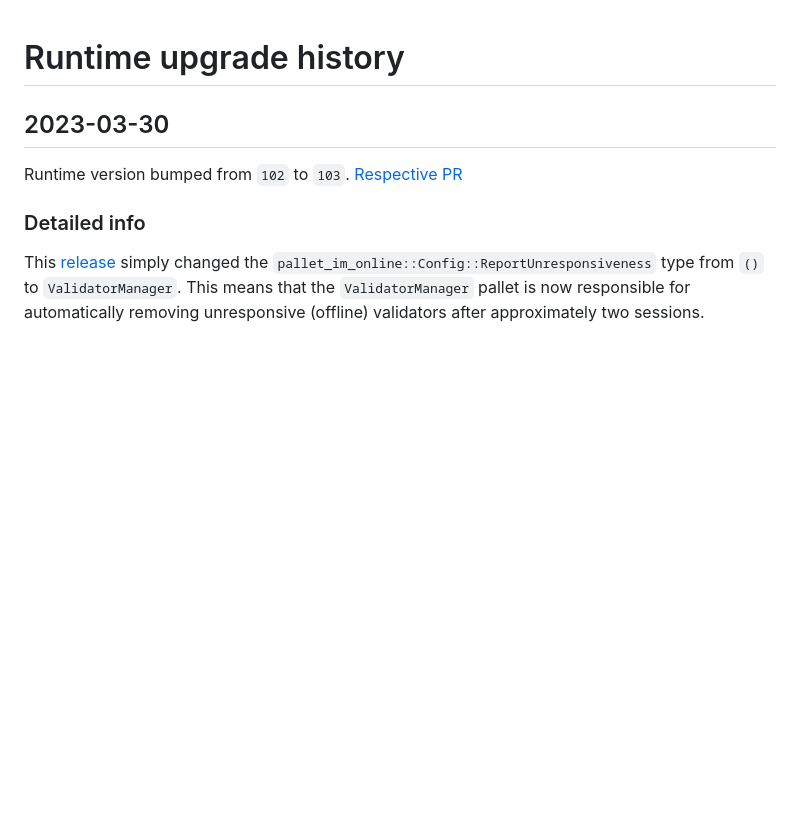
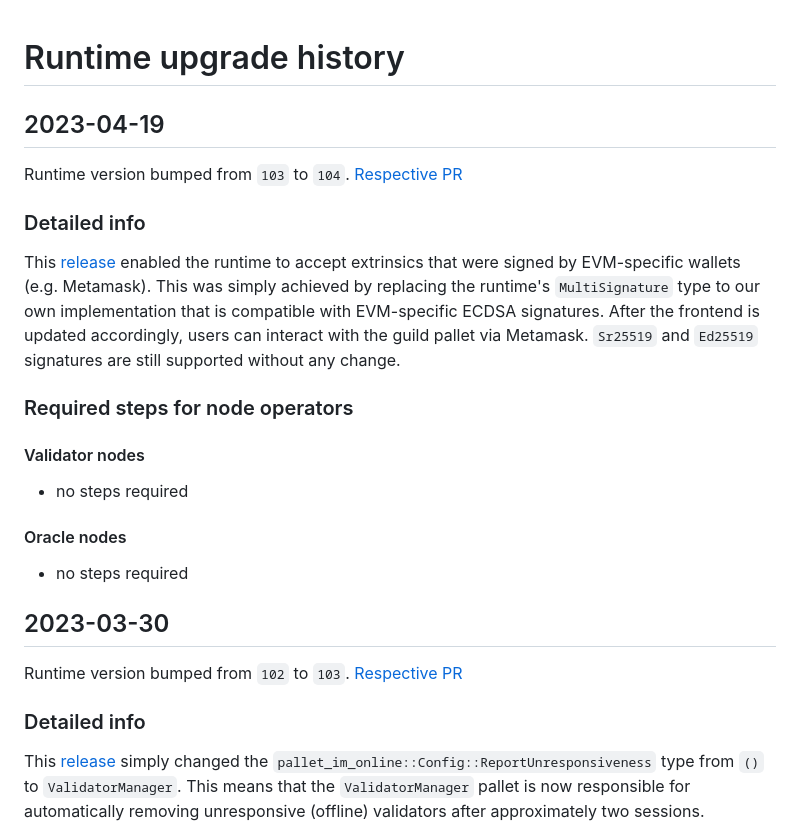
Before and after one commit to guildxyz/guild-network, a Markdown page: docs/runtime-upgrades.md, the part around the change. Rendered like a GitHub page; blank space fills up the shorter version.

Commit message:
Runtime upgrade changelogs

```diff
--- a/docs/runtime-upgrades.md
+++ b/docs/runtime-upgrades.md
@@ -1,4 +1,22 @@
 # Runtime upgrade history
+
+## 2023-04-19
+Runtime version bumped from `103` to `104`. [Respective
+PR](https://github.com/agoraxyz/guild-network/pull/138)
+
+### Detailed info
+This [release](https://github.com/agoraxyz/guild-network/releases/tag/alpha-runtime-104)
+enabled the runtime to accept extrinsics that were signed by EVM-specific wallets
+(e.g. Metamask). This was simply achieved by replacing the runtime's `MultiSignature`
+type to our own implementation that is compatible with EVM-specific ECDSA signatures.
+After the frontend is updated accordingly, users can interact with the guild pallet via
+Metamask. `Sr25519` and `Ed25519` signatures are still supported without any change.
+
+### Required steps for node operators
+#### Validator nodes
+- no steps required
+#### Oracle nodes
+- no steps required
 
 ## 2023-03-30
 Runtime version bumped from `102` to `103`. [Respective
```
